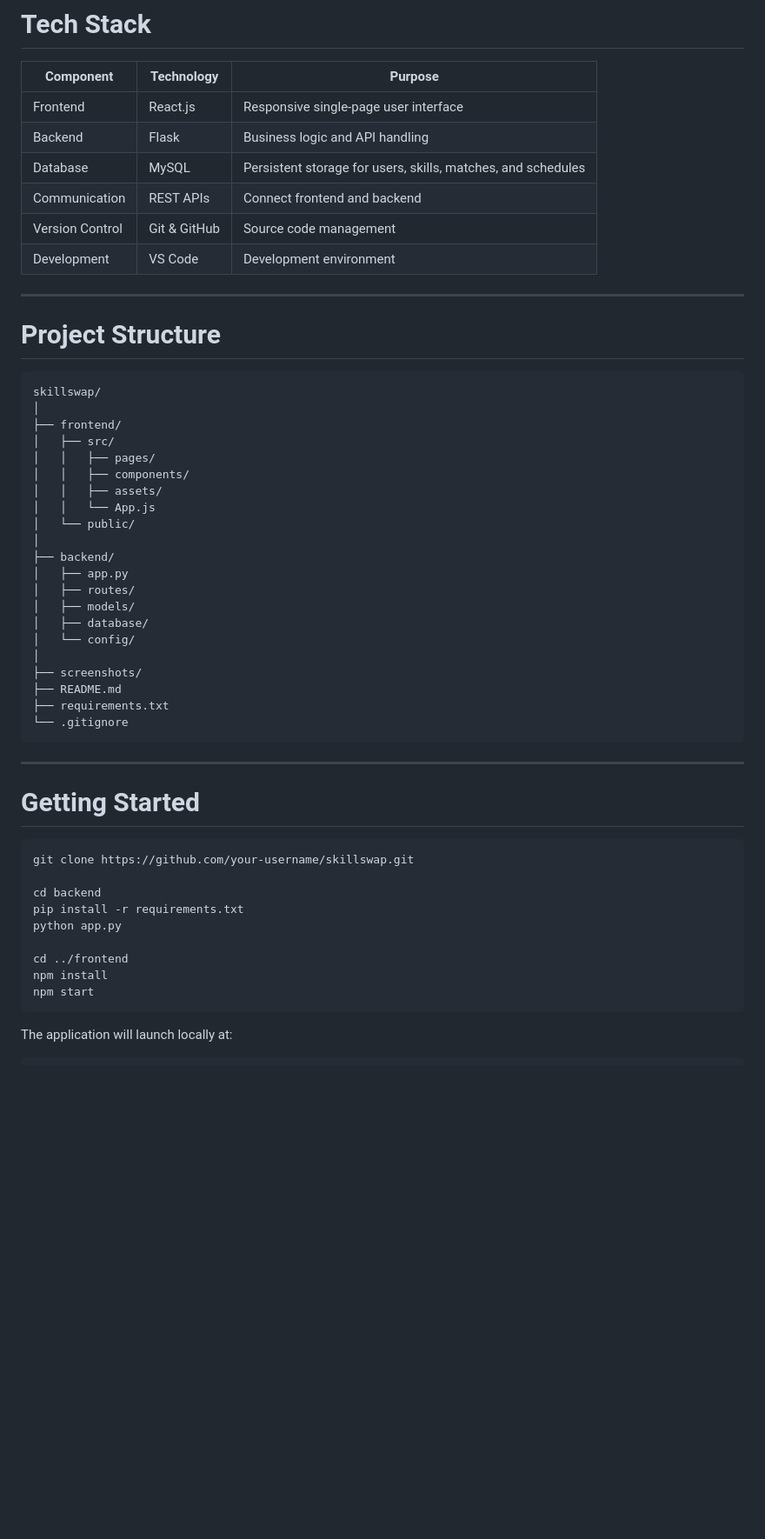
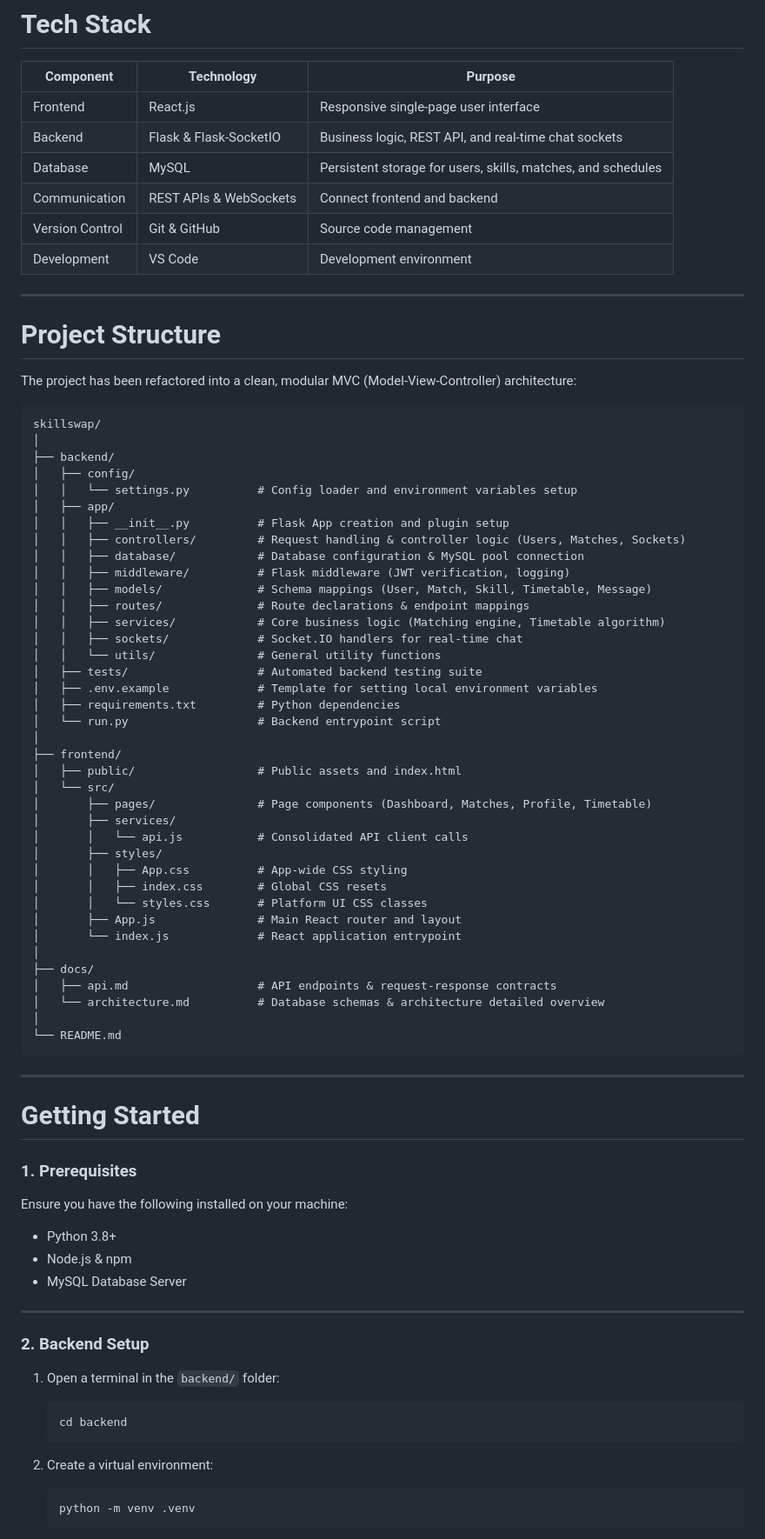
Before and after one commit to RiddhiGopalani/SkillSwap, a Markdown page: README.md, the part around one of its changes. Shown at 87% size. Drawn GitHub-style; blank space fills up the shorter version.

````diff
--- a/README.md
+++ b/README.md
@@ -104,9 +104,9 @@ H --> I[Dashboard & Progress]
 | Component | Technology | Purpose |
 |-----------|------------|---------|
 | Frontend | React.js | Responsive single-page user interface |
-| Backend | Flask | Business logic and API handling |
+| Backend | Flask & Flask-SocketIO | Business logic, REST API, and real-time chat sockets |
 | Database | MySQL | Persistent storage for users, skills, matches, and schedules |
-| Communication | REST APIs | Connect frontend and backend |
+| Communication | REST APIs & WebSockets | Connect frontend and backend |
 | Version Control | Git & GitHub | Source code management |
 | Development | VS Code | Development environment |
 
@@ -114,45 +114,69 @@ H --> I[Dashboard & Progress]
 
 # Project Structure
 
+The project has been refactored into a clean, modular MVC (Model-View-Controller) architecture:
+
 ```text
 skillswap/
 │
+├── backend/
+│   ├── config/
+│   │   └── settings.py          # Config loader and environment variables setup
+│   ├── app/
+│   │   ├── __init__.py          # Flask App creation and plugin setup
+│   │   ├── controllers/         # Request handling & controller logic (Users, Matches, Sockets)
+│   │   ├── database/            # Database configuration & MySQL pool connection
+│   │   ├── middleware/          # Flask middleware (JWT verification, logging)
+│   │   ├── models/              # Schema mappings (User, Match, Skill, Timetable, Message)
+│   │   ├── routes/              # Route declarations & endpoint mappings
+│   │   ├── services/            # Core business logic (Matching engine, Timetable algorithm)
+│   │   ├── sockets/             # Socket.IO handlers for real-time chat
+│   │   └── utils/               # General utility functions
+│   ├── tests/                   # Automated backend testing suite
+│   ├── .env.example             # Template for setting local environment variables
+│   ├── requirements.txt         # Python dependencies
+│   └── run.py                   # Backend entrypoint script
+│
 ├── frontend/
-│   ├── src/
-│   │   ├── pages/
-│   │   ├── components/
-│   │   ├── assets/
-│   │   └── App.js
-│   └── public/
+│   ├── public/                  # Public assets and index.html
+│   └── src/
+│       ├── pages/               # Page components (Dashboard, Matches, Profile, Timetable)
+│       ├── services/
+│       │   └── api.js           # Consolidated API client calls
+│       ├── styles/
+│       │   ├── App.css          # App-wide CSS styling
+│       │   ├── index.css        # Global CSS resets
+│       │   └── styles.css       # Platform UI CSS classes
+│       ├── App.js               # Main React router and layout
+│       └── index.js             # React application entrypoint
 │
-├── backend/
-│   ├── app.py
-│   ├── routes/
-│   ├── models/
-│   ├── database/
-│   └── config/
+├── docs/
+│   ├── api.md                   # API endpoints & request-response contracts
+│   └── architecture.md          # Database schemas & architecture detailed overview
 │
-├── screenshots/
-├── README.md
-├── requirements.txt
-└── .gitignore
+└── README.md
 ```
 
 ---
 
 # Getting Started
 
-```bash
-git clone https://github.com/your-username/skillswap.git
+### 1. Prerequisites
+Ensure you have the following installed on your machine:
+* Python 3.8+
+* Node.js & npm
+* MySQL Database Server
 
-cd backend
-pip install -r requirements.txt
-python app.py
+---
 
-cd ../frontend
-npm install
-npm start
-```
+### 2. Backend Setup
+1. Open a terminal in the `backend/` folder:
+   ```bash
+   cd backend
+   ```
 
-The application will launch locally at:
+2. Create a virtual environment:
+   ```bash
+   python -m venv .venv
+   ```
 
````
Also changed, not shown: other parts of README.md (+59 -4 lines).
